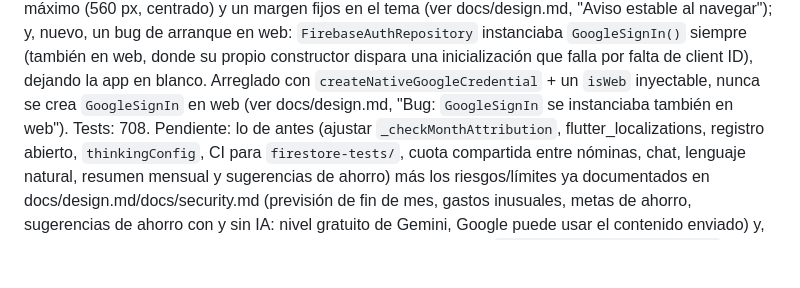
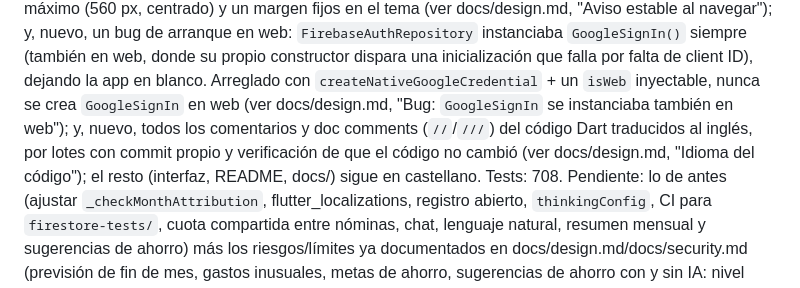
Before and after one commit to KillerGon01/accounting-saver, a Markdown page: CLAUDE.md, the part around the change. GitHub-like rendering; blank space fills up the shorter version.

Commit message:
[CHANGED] Updating doc

```diff
--- a/CLAUDE.md
+++ b/CLAUDE.md
@@ -61,7 +61,10 @@ estable al navegar"); y, nuevo, un bug de arranque en web: `FirebaseAuthReposito
 instanciaba `GoogleSignIn()` siempre (también en web, donde su propio constructor dispara
 una inicialización que falla por falta de client ID), dejando la app en blanco. Arreglado con
 `createNativeGoogleCredential` + un `isWeb` inyectable, nunca se crea `GoogleSignIn` en web
-(ver docs/design.md, "Bug: `GoogleSignIn` se instanciaba también en web"). Tests: 708.
+(ver docs/design.md, "Bug: `GoogleSignIn` se instanciaba también en web"); y, nuevo, todos los
+comentarios y doc comments (`//`/`///`) del código Dart traducidos al inglés, por lotes con
+commit propio y verificación de que el código no cambió (ver docs/design.md, "Idioma del
+código"); el resto (interfaz, README, docs/) sigue en castellano. Tests: 708.
 Pendiente: lo de antes (ajustar `_checkMonthAttribution`, flutter_localizations, registro
 abierto, `thinkingConfig`, CI para `firestore-tests/`, cuota compartida entre nóminas, chat,
 lenguaje natural, resumen mensual y sugerencias de ahorro) más los riesgos/límites ya
```
Also changed, not shown: docs/design.md (+4 -0 lines).
